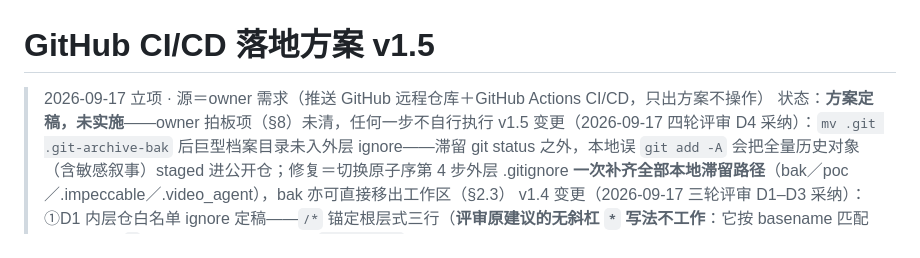
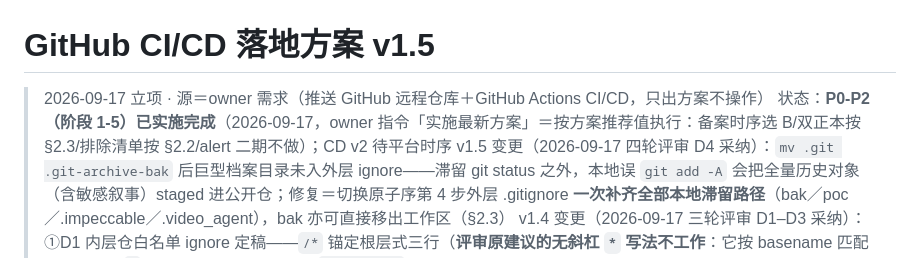
Before and after one commit to pengdd1998/what-to-eat, a Markdown page: docs/tech/ci-cd-plan.md, the part around the change. GitHub-like rendering.

Commit message:
方案状态：阶段 1-5 实施完成（CI 六 job 绿/CD 三演收敛——dry_run 全通＋实跑全绿 5b383bc/双正本嵌套仓切换完成）。CD v2 待平台时序。出处：owner 实施指令 2026-09-17

```diff
--- a/docs/tech/ci-cd-plan.md
+++ b/docs/tech/ci-cd-plan.md
@@ -1,7 +1,7 @@
 # GitHub CI/CD 落地方案 v1.5
 
 > 2026-09-17 立项 · 源＝owner 需求（推送 GitHub 远程仓库＋GitHub Actions CI/CD，只出方案不操作）
-> 状态：**方案定稿，未实施**——owner 拍板项（§8）未清，任何一步不自行执行
+> 状态：**P0-P2（阶段 1-5）已实施完成**（2026-09-17，owner 指令「实施最新方案」＝按方案推荐值执行：备案时序选 B/双正本按 §2.3/排除清单按 §2.2/alert 二期不做）；CD v2 待平台时序
 > v1.5 变更（2026-09-17 四轮评审 D4 采纳）：`mv .git .git-archive-bak` 后巨型档案目录未入外层 ignore——滞留 git status 之外，本地误 `git add -A` 会把全量历史对象（含敏感叙事）staged 进公开仓；修复＝切换原子序第 4 步外层 .gitignore **一次补齐全部本地滞留路径**（bak／poc／.impeccable／.video_agent），bak 亦可直接移出工作区（§2.3）
 > v1.4 变更（2026-09-17 三轮评审 D1–D3 采纳）：①D1 内层仓白名单 ignore 定稿——`/*` 锚定根层式三行（**评审原建议的无斜杠 `*` 写法不工作**：它按 basename 匹配所有深度，`!` 规则救不回子文件），防 `git add -A` 误卷公开子树（§2.3）；②D2 阶段 2 切换原子序——「先验证推送成功→再动本地 .git→移走不删除→双远程全绿才清理」，任一步失败即停在可用形态（§2.3）；③D3 `git clean -x` 全层级禁令——根目录执行＝三棵敏感子树＋内层仓一次清空，`docs/` 内执行＝清掉外层跟踪子树；入 AGENTS.md 纪律＋`.zcode` 守卫 hook 候选拦截（§2.3/§2.4）
 > v1.3 变更（2026-09-17 二轮评审 N1–N4 采纳）：①**N1 单工作区双正本落地机制**——嵌套仓设计定稿（§2.3：工作区＝公开仓 checkout，`docs/` 内嵌运维正本仓跟踪 execution/reverse/ops-private 三棵子树；私有侧双远程＝冻结全量档案仓＋滚动运维正本仓；路径零迁移，机制上杜绝漂移）；②N2 公开仓引用私有档用中性措辞（§2.4）；③N3 备案降级期版本区间记私有注记（§4/§8）；④N4 `CRON_WINDOWS` 以私有注记为源、GitHub Var 为投影（§6）
```
